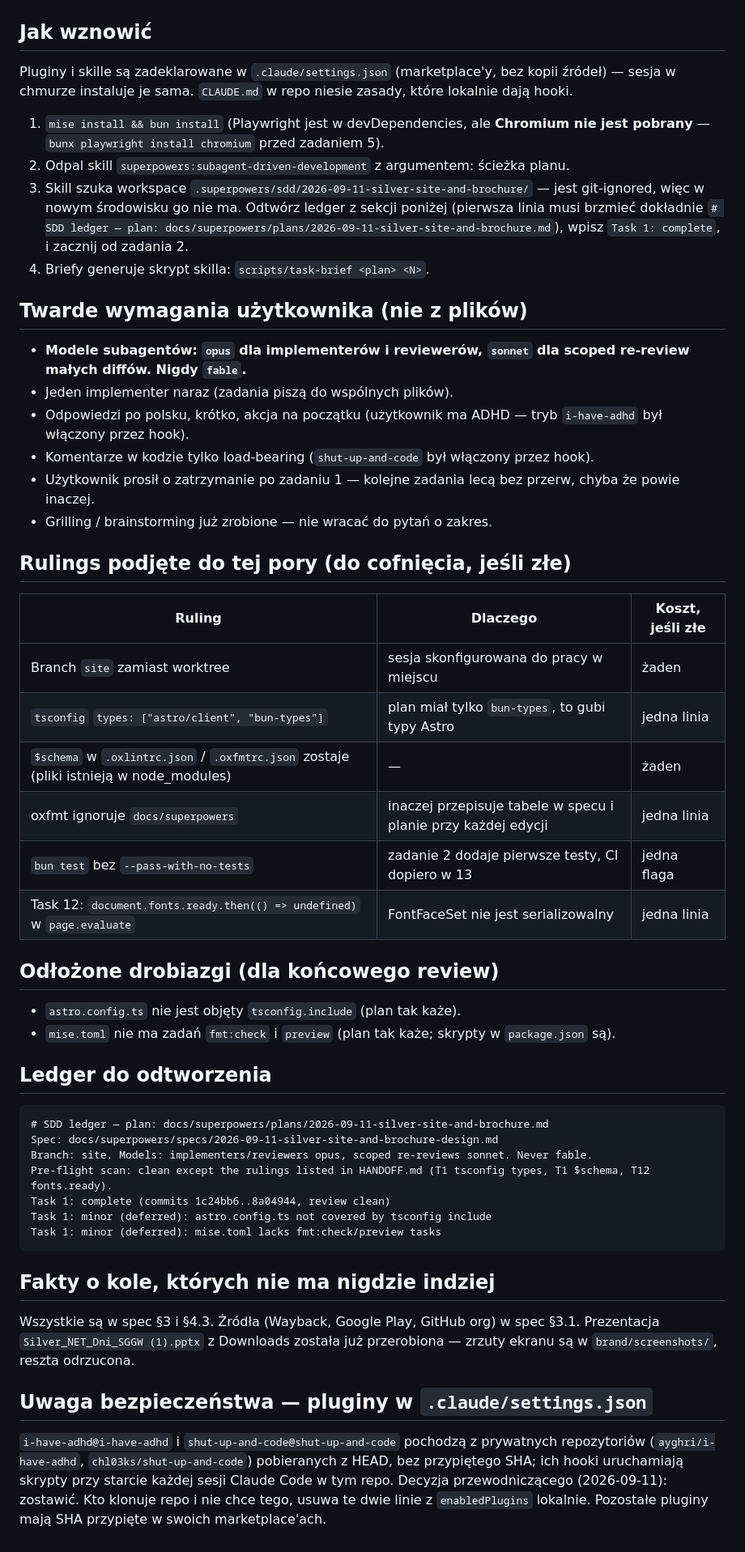
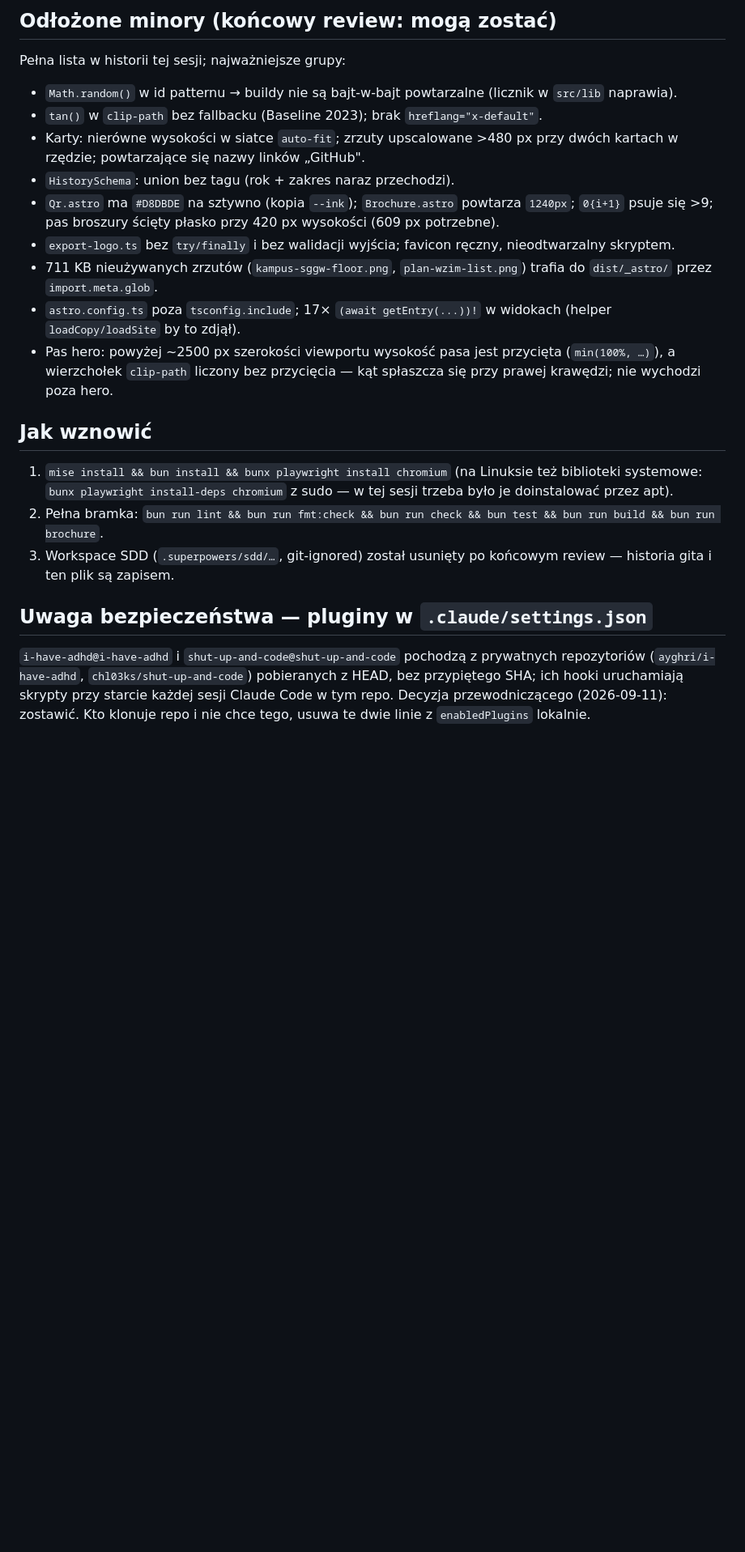
Before and after one commit to SilverNETGroupSGGW/SilverDesign, a Markdown page: HANDOFF.md, the part around one of its changes. Shown at 81% size. Rendered like a GitHub page; blank space fills up the shorter version.

Commit message:
Update the handoff after completing the plan and the final review
Co-Authored-By: Claude Fable 5.1 <noreply@anthropic.com>
Claude-Session: https://claude.ai/code/session_01TSRq4ZyBpKAJVWV3CQjY24

````diff
--- a/HANDOFF.md
+++ b/HANDOFF.md
@@ -11,54 +47,22 @@ Stan na 2026-09-11, branch `site` (od `main` @ `1c24bb6`). Ten plik jest po to,
+## Odłożone minory (końcowy review: mogą zostać)
+
+Pełna lista w historii tej sesji; najważniejsze grupy:
+- `Math.random()` w id patternu → buildy nie są bajt-w-bajt powtarzalne (licznik w `src/lib` naprawia).
+- `tan()` w `clip-path` bez fallbacku (Baseline 2023); brak `hreflang="x-default"`.
+- Karty: nierówne wysokości w siatce `auto-fit`; zrzuty upscalowane >480 px przy dwóch kartach w rzędzie; powtarzające się nazwy linków „GitHub".
+- `HistorySchema`: union bez tagu (rok + zakres naraz przechodzi).
+- `Qr.astro` ma `#D8DBDE` na sztywno (kopia `--ink`); `Brochure.astro` powtarza `1240px`; `0{i+1}` psuje się >9; pas broszury ścięty płasko przy 420 px wysokości (609 px potrzebne).
+- `export-logo.ts` bez `try/finally` i bez walidacji wyjścia; favicon ręczny, nieodtwarzalny skryptem.
+- 711 KB nieużywanych zrzutów (`kampus-sggw-floor.png`, `plan-wzim-list.png`) trafia do `dist/_astro/` przez `import.meta.glob`.
+- `astro.config.ts` poza `tsconfig.include`; 17× `(await getEntry(...))!` w widokach (helper `loadCopy/loadSite` by to zdjął).
+- Pas hero: powyżej ~2500 px szerokości viewportu wysokość pasa jest przycięta (`min(100%, …)`), a wierzchołek `clip-path` liczony bez przycięcia — kąt spłaszcza się przy prawej krawędzi; nie wychodzi poza hero.
 
 ## Jak wznowić
 
-Pluginy i skille są zadeklarowane w `.claude/settings.json` (marketplace'y, bez kopii źródeł) — sesja w chmurze instaluje je sama. `CLAUDE.md` w repo niesie zasady, które lokalnie dają hooki.
-
-1. `mise install && bun install` (Playwright jest w devDependencies, ale **Chromium nie jest pobrany** — `bunx playwright install chromium` przed zadaniem 5).
-2. Odpal skill `superpowers:subagent-driven-development` z argumentem: ścieżka planu.
-3. Skill szuka workspace `.superpowers/sdd/2026-09-11-silver-site-and-brochure/` — jest git-ignored, więc w nowym środowisku go nie ma. Odtwórz ledger z sekcji poniżej (pierwsza linia musi brzmieć dokładnie `# SDD ledger — plan: docs/superpowers/plans/2026-09-11-silver-site-and-brochure.md`), wpisz `Task 1: complete`, i zacznij od zadania 2.
-4. Briefy generuje skrypt skilla: `scripts/task-brief <plan> <N>`.
-
-## Twarde wymagania użytkownika (nie z plików)
-
-- **Modele subagentów: `opus` dla implementerów i reviewerów, `sonnet` dla scoped re-review małych diffów. Nigdy `fable`.**
-- Jeden implementer naraz (zadania piszą do wspólnych plików).
-- Odpowiedzi po polsku, krótko, akcja na początku (użytkownik ma ADHD — tryb `i-have-adhd` był włączony przez hook).
-- Komentarze w kodzie tylko load-bearing (`shut-up-and-code` był włączony przez hook).
-- Użytkownik prosił o zatrzymanie po zadaniu 1 — kolejne zadania lecą bez przerw, chyba że powie inaczej.
-- Grilling / brainstorming już zrobione — nie wracać do pytań o zakres.
-
-## Rulings podjęte do tej pory (do cofnięcia, jeśli złe)
-
-| Ruling | Dlaczego | Koszt, jeśli złe |
-|---|---|---|
-| Branch `site` zamiast worktree | sesja skonfigurowana do pracy w miejscu | żaden |
-| `tsconfig` `types: ["astro/client", "bun-types"]` | plan miał tylko `bun-types`, to gubi typy Astro | jedna linia |
-| `$schema` w `.oxlintrc.json` / `.oxfmtrc.json` zostaje (pliki istnieją w node_modules) | — | żaden |
-| oxfmt ignoruje `docs/superpowers` | inaczej przepisuje tabele w specu i planie przy każdej edycji | jedna linia |
-| `bun test` bez `--pass-with-no-tests` | zadanie 2 dodaje pierwsze testy, CI dopiero w 13 | jedna flaga |
-| Task 12: `document.fonts.ready.then(() => undefined)` w `page.evaluate` | FontFaceSet nie jest serializowalny | jedna linia |
-
-## Odłożone drobiazgi (dla końcowego review)
-
-- `astro.config.ts` nie jest objęty `tsconfig.include` (plan tak każe).
-- `mise.toml` nie ma zadań `fmt:check` i `preview` (plan tak każe; skrypty w `package.json` są).
-
-## Ledger do odtworzenia
-
-```
-# SDD ledger — plan: docs/superpowers/plans/2026-09-11-silver-site-and-brochure.md
-Spec: docs/superpowers/specs/2026-09-11-silver-site-and-brochure-design.md
-Branch: site. Models: implementers/reviewers opus, scoped re-reviews sonnet. Never fable.
-Pre-flight scan: clean except the rulings listed in HANDOFF.md (T1 tsconfig types, T1 $schema, T12 fonts.ready).
-Task 1: complete (commits 1c24bb6..8a04944, review clean)
-Task 1: minor (deferred): astro.config.ts not covered by tsconfig include
-Task 1: minor (deferred): mise.toml lacks fmt:check/preview tasks
-```
-
-## Fakty o kole, których nie ma nigdzie indziej
-
-Wszystkie są w spec §3 i §4.3. Źródła (Wayback, Google Play, GitHub org) w spec §3.1. Prezentacja `Silver_NET_Dni_SGGW (1).pptx` z Downloads została już przerobiona — zrzuty ekranu są w `brand/screenshots/`, reszta odrzucona.
+1. `mise install && bun install && bunx playwright install chromium` (na Linuksie też biblioteki systemowe: `bunx playwright install-deps chromium` z sudo — w tej sesji trzeba było je doinstalować przez apt).
+2. Pełna bramka: `bun run lint && bun run fmt:check && bun run check && bun test && bun run build && bun run brochure`.
+3. Workspace SDD (`.superpowers/sdd/…`, git-ignored) został usunięty po końcowym review — historia gita i ten plik są zapisem.
 
 ## Uwaga bezpieczeństwa — pluginy w `.claude/settings.json`
 
-`i-have-adhd@i-have-adhd` i `shut-up-and-code@shut-up-and-code` pochodzą z prywatnych repozytoriów (`ayghri/i-have-adhd`, `chl03ks/shut-up-and-code`) pobieranych z HEAD, bez przypiętego SHA; ich hooki uruchamiają skrypty przy starcie każdej sesji Claude Code w tym repo. Decyzja przewodniczącego (2026-09-11): zostawić. Kto klonuje repo i nie chce tego, usuwa te dwie linie z `enabledPlugins` lokalnie. Pozostałe pluginy mają SHA przypięte w swoich marketplace'ach.
+`i-have-adhd@i-have-adhd` i `shut-up-and-code@shut-up-and-code` pochodzą z prywatnych repozytoriów (`ayghri/i-have-adhd`, `chl03ks/shut-up-and-code`) pobieranych z HEAD, bez przypiętego SHA; ich hooki uruchamiają skrypty przy starcie każdej sesji Claude Code w tym repo. Decyzja przewodniczącego (2026-09-11): zostawić. Kto klonuje repo i nie chce tego, usuwa te dwie linie z `enabledPlugins` lokalnie.
````
Also changed, not shown: other parts of HANDOFF.md (+40 -4 lines).
